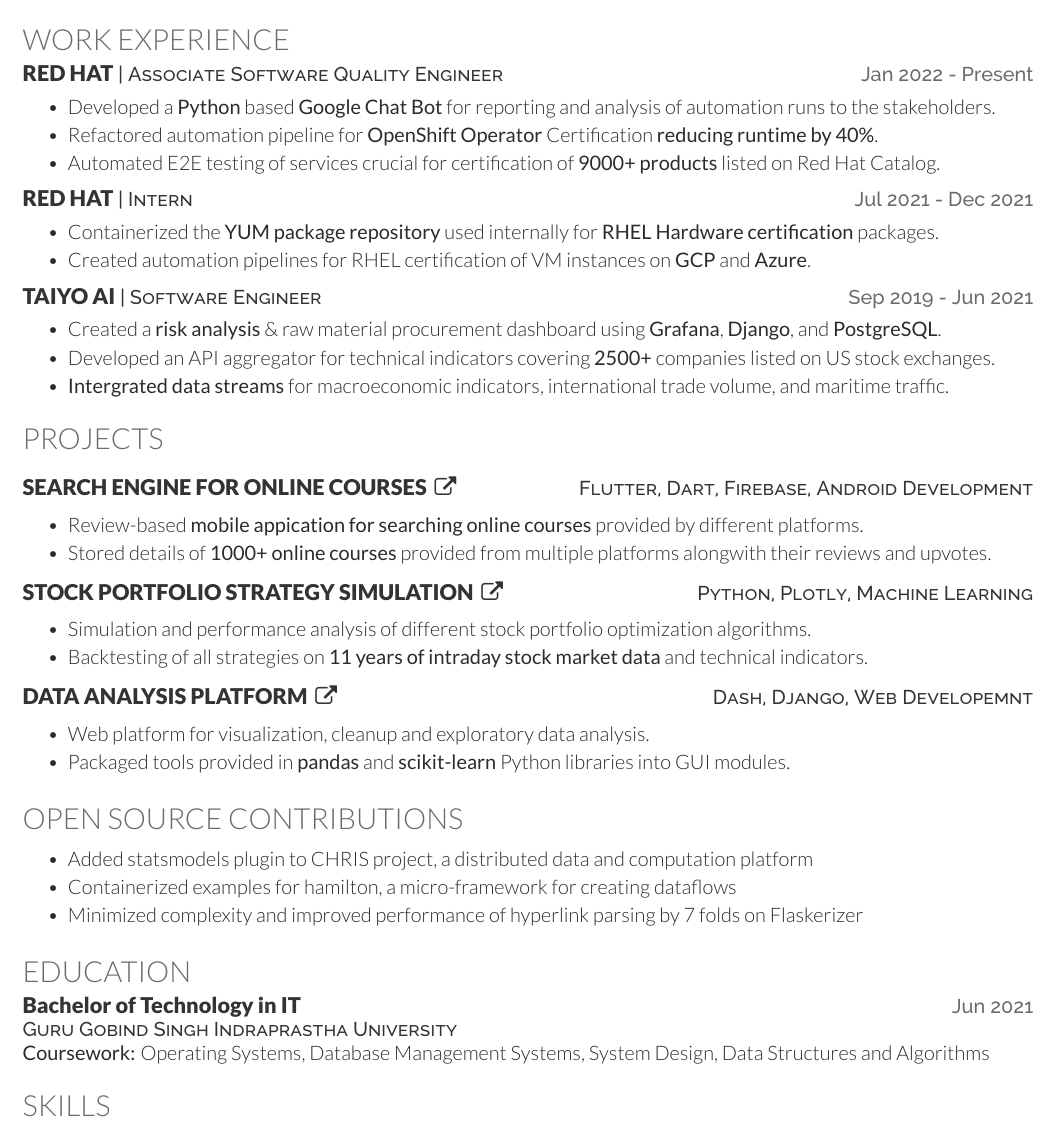
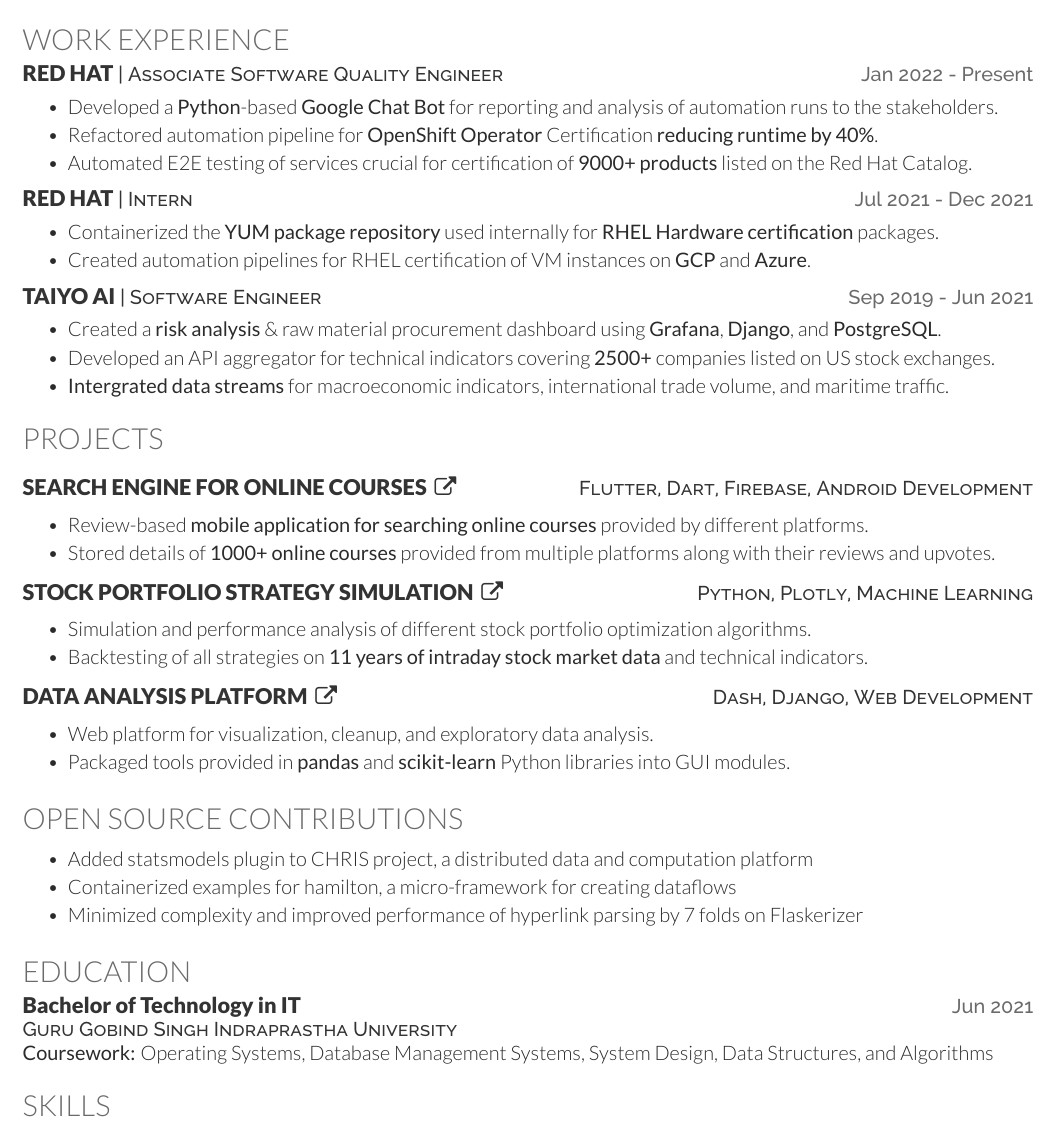
Before and after one commit to bovem/resume, a LaTeX CV (1.5YoE/Software Engineer/Resume-AvnishPal-SE-1.5YoE.tex): part of the page, cut so that both start at the same text. Compiled offline with XeLaTeX.

Commit message:
Updated grammatical mistakes

```diff
--- a/1.5YoE/Software Engineer/Resume-AvnishPal-SE-1.5YoE.tex
+++ b/1.5YoE/Software Engineer/Resume-AvnishPal-SE-1.5YoE.tex
@@ -75,9 +75,9 @@
 \section{Work Experience}
 \resumeHeading{Red Hat}{Associate Software Quality Engineer }{Jan 2022 - Present}{}
 \begin{bullets}
-        \item Developed a \textbf{Python} based \textbf{Google Chat Bot} for reporting and analysis of automation runs to the stakeholders.
+        \item Developed a \textbf{Python}-based \textbf{Google Chat Bot} for reporting and analysis of automation runs to the stakeholders.
         \item Refactored automation pipeline for \textbf{OpenShift Operator} Certification \textbf{reducing runtime by 40\%}.
-        \item Automated E2E testing of services crucial for certification of \textbf{9000+ products} listed on Red Hat Catalog.
+        \item Automated E2E testing of services crucial for certification of \textbf{9000+ products} listed on the Red Hat Catalog.
 \end{bullets}
 \sectionsep
 
@@ -107,8 +107,8 @@
 % Example using bullets and dates
 \projectHeading{Search Engine for Online Courses}{https://github.com/bovem/Courser}{Flutter, Dart, Firebase, Android Development}
 \begin{bullets}
-    \item Review-based \textbf{mobile appication for searching online courses} provided by different platforms. \\
-    \item Stored details of \textbf{1000+ online courses} provided from multiple platforms alongwith their reviews and upvotes.\\
+    \item Review-based \textbf{mobile application for searching online courses} provided by different platforms. \\
+    \item Stored details of \textbf{1000+ online courses} provided from multiple platforms along with their reviews and upvotes.\\
 \end{bullets}
 \sectionsep
 \projectHeading{Stock Portfolio Strategy Simulation}{https://github.com/bovem/portfolio-sim}{Python, Plotly, Machine Learning}
@@ -117,9 +117,9 @@
     \item Backtesting of all strategies on \textbf{11 years of intraday stock market data} and technical indicators.  \\
 \end{bullets}
 \sectionsep
-\projectHeading{Data Analysis Platform}{https://github.com/bovem/datawiz}{Dash, Django, Web Developemnt}
+\projectHeading{Data Analysis Platform}{https://github.com/bovem/datawiz}{Dash, Django, Web Development}
 \begin{bullets}
-    \item Web platform for visualization, cleanup and exploratory data analysis.
+    \item Web platform for visualization, cleanup, and exploratory data analysis.
     \item Packaged tools provided in \textbf{pandas} and \textbf{scikit-learn} Python libraries into GUI modules.\\
 \end{bullets}
 \sectionsep
@@ -149,7 +149,7 @@
 % Put school first and degree second if your school is reputable
 \educationHeading{Bachelor of Technology in IT}{Guru Gobind Singh Indraprastha University}{Jun 2021}{}
 
-\courseWork{Operating Systems, Database Management Systems, System Design, Data Structures and Algorithms}
+\courseWork{Operating Systems, Database Management Systems, System Design, Data Structures, and Algorithms}
 \sectionsep
 
 %--------------------------------------------------------------
```
Also changed, not shown: 1.5YoE/DevOps/Resume-AvnishPal-DevOps-1.5YoE.tex (+8 -8 lines), 1.5YoE/DevOps/Resume-AvnishPal-DevOps-1.5YoE.pdf, 1.5YoE/Software Engineer/Resume-AvnishPal-SE-1.5YoE.pdf.
